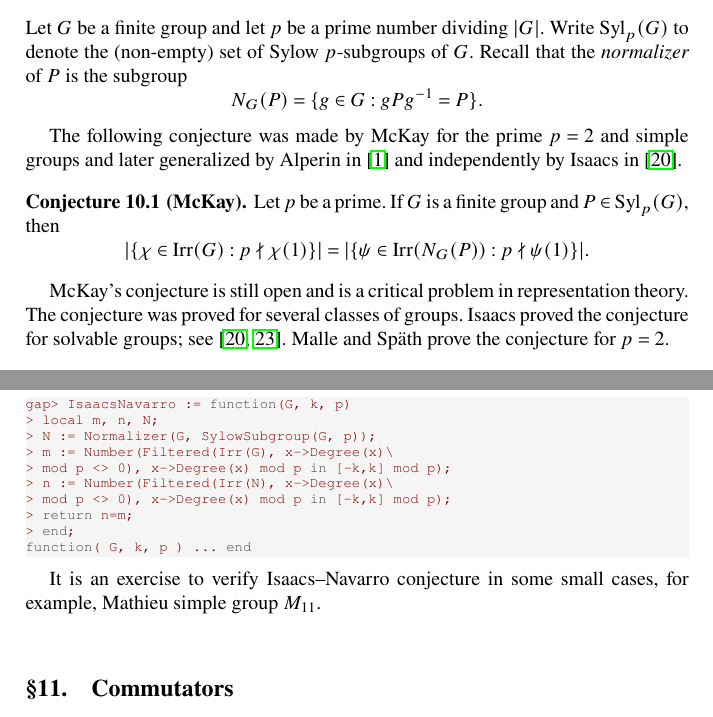
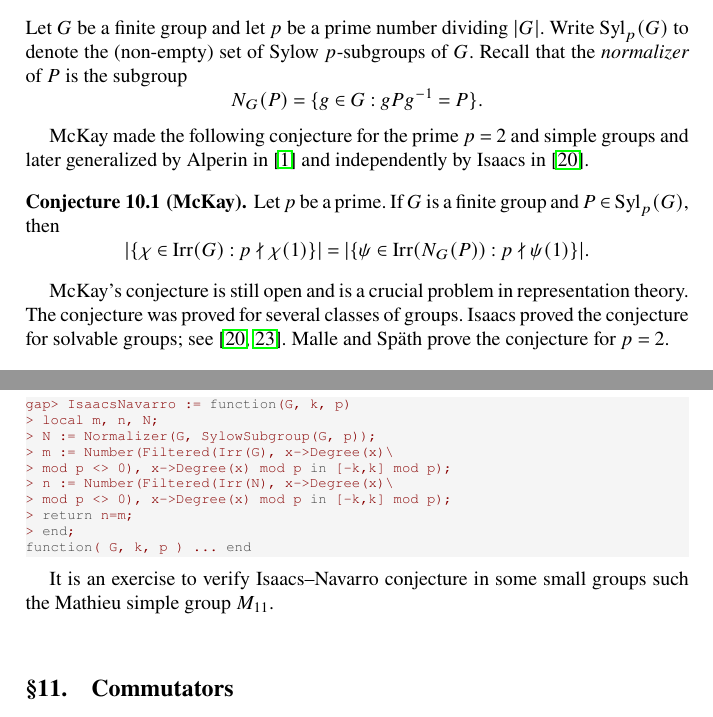
Before and after one commit to vendramin/representation, a LaTeX thesis (book.tex, which reads 07.tex): two parts of pages 49 and 50 of 123, joined at a grey line, cut so that both start at the same text. Compiled offline with pdfLaTeX.

Commit message:
Updates from Overleaf

```diff
--- a/07.tex
+++ b/07.tex
@@ -11,7 +11,7 @@ the \emph{normalizer} of $P$ is the subgroup
 N_G(P)=\{g\in G:gPg^{-1}=P\}.
 \]
 
-The following conjecture was made by McKay for the prime $p=2$ and simple groups
+McKay made the following conjecture for the prime $p=2$ and simple groups
 and later generalized by Alperin in~\cite{MR0404417} and independently
 by Isaacs in~\cite{MR332945}.
 
@@ -26,7 +26,7 @@ $G$ is a finite group and $P\in\Syl_p(G)$, then
 \]
 \end{conjecture}
 
-McKay's conjecture is still open and is a critical problem in representation theory.
+McKay's conjecture is still open and is a crucial problem in representation theory.
 The conjecture was proved for several classes of groups. Isaacs
 proved the conjecture for solvable groups; see~\cite{MR332945,MR3791517}.
 Malle and Sp\"ath prove the conjecture for $p=2$.
@@ -112,7 +112,7 @@ function( G, k, p ) ... end
 \end{lstlisting}
 
 It is an exercise to verify Isaacs--Navarro conjecture in some
-small cases, for example, Mathieu simple group $M_{11}$.
+small groups such the Mathieu simple group $M_{11}$.
 
 \topic{Commutators}
 \label{commutators}
```
Also changed, not shown: 07.tex (2 more changed lines).
